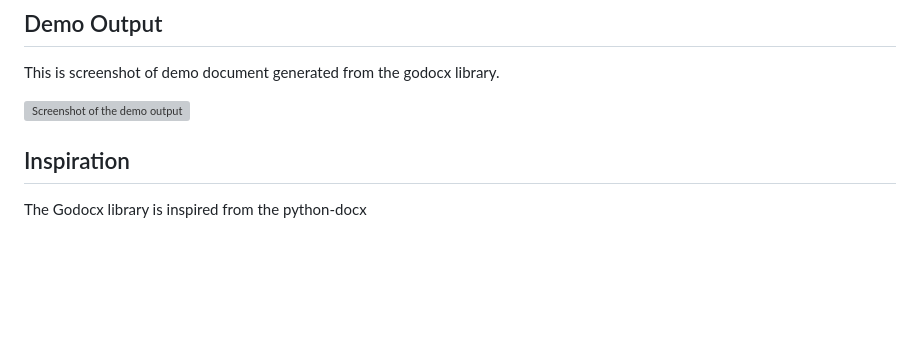
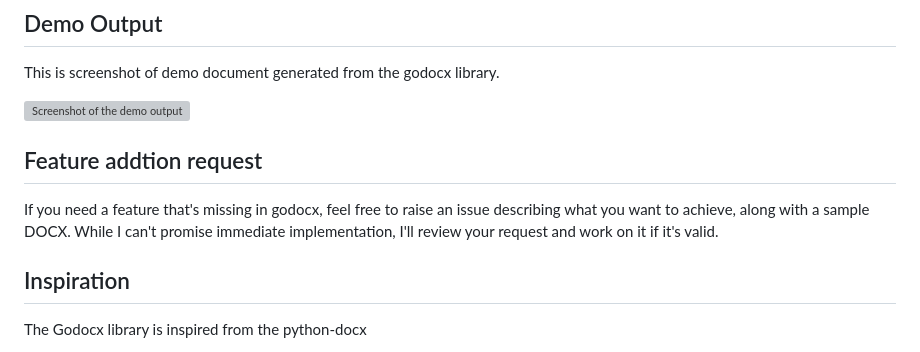
Before and after one commit to gomutex/godocx, a Markdown page: README.md, the part around the change. Drawn GitHub-style; blank space fills up the shorter version; grey boxes are pictures that could not be loaded.

```diff
--- a/README.md
+++ b/README.md
@@ -94,6 +94,12 @@ This is screenshot of demo document generated from the godocx library.
 
 ![Screenshot of the demo output](https://github.com/gomutex/godocx-examples/raw/main/demo.png)
 
+
+## Feature addtion request
+
+If you need a feature that's missing in godocx, feel free to raise an issue describing what you want to achieve, along with a sample DOCX. While I can't promise immediate implementation, I'll review your request and work on it if it's valid.
+
+
 ## Inspiration
 The Godocx library is inspired from the python-docx
 
```
